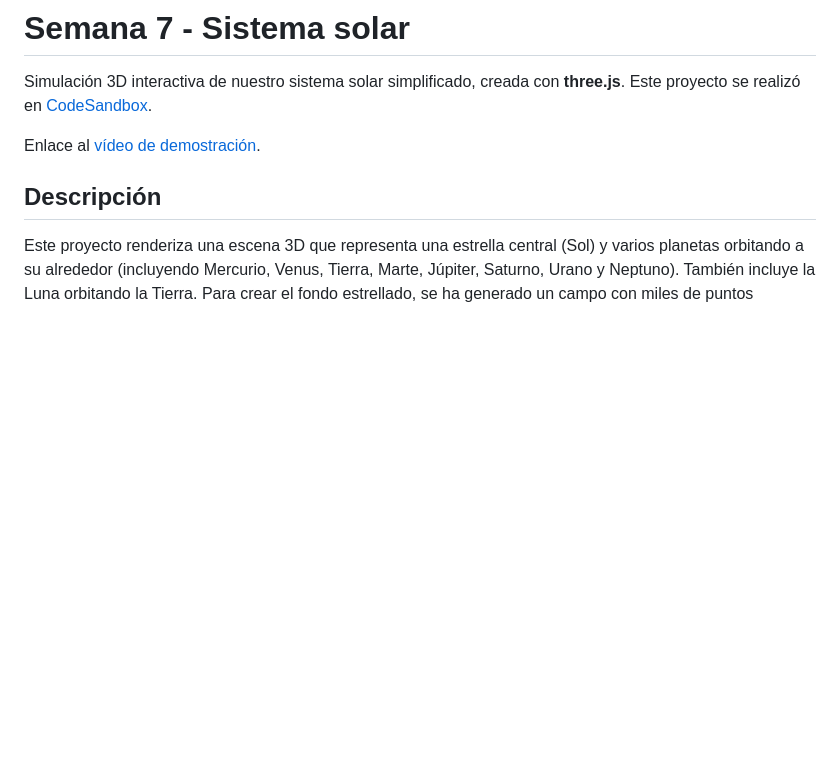
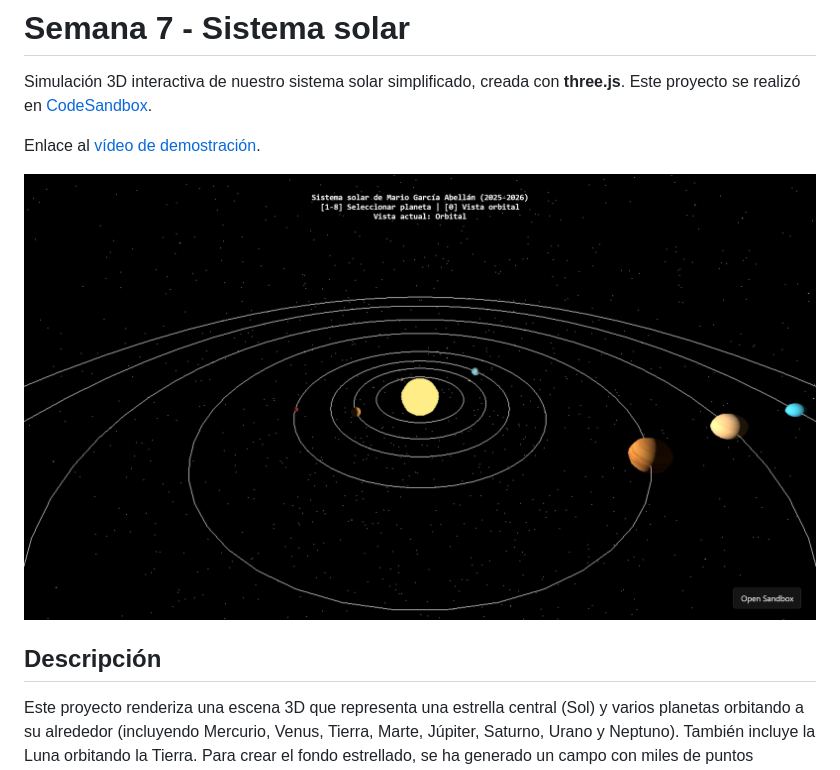
Before and after one commit to Mario-Grc/Practicas-IG, a Markdown page: S7/README.md, the part around the change. Drawn GitHub-style; pictures changed too: S7/sistema-solar.png (added); blank space fills up the shorter version.

Commit message:
Add images to readme

```diff
--- a/S7/README.md
+++ b/S7/README.md
@@ -2,6 +2,8 @@
 Simulación 3D interactiva de nuestro sistema solar simplificado, creada con **three.js**. Este proyecto se realizó en [CodeSandbox](https://codesandbox.io/p/sandbox/ig2526-s7-entrega-jm3klw).
 
 Enlace al [vídeo de demostración](https://youtu.be/tnRteZtXArU).
+
+<img src="sistema-solar.png" alt="Captura de pantalla del sistema solar" width="800">
 
 ## Descripción
 Este proyecto renderiza una escena 3D que representa una estrella central (Sol) y varios planetas orbitando a su alrededor (incluyendo Mercurio, Venus, Tierra, Marte, Júpiter, Saturno, Urano y Neptuno). También incluye la Luna orbitando la Tierra. Para crear el fondo estrellado, se ha generado un campo con miles de puntos distribuidos esféricamente alrededor del sistema solar para dar la sensación de estrellas lejanas.
```
Also changed, not shown: S8/README.md (+2 -0 lines), S8/mapa-canarias.png (added).
